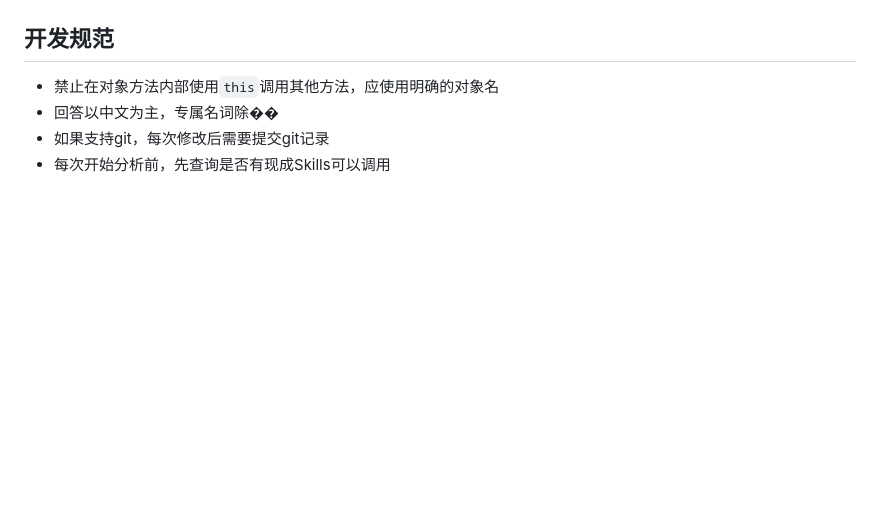
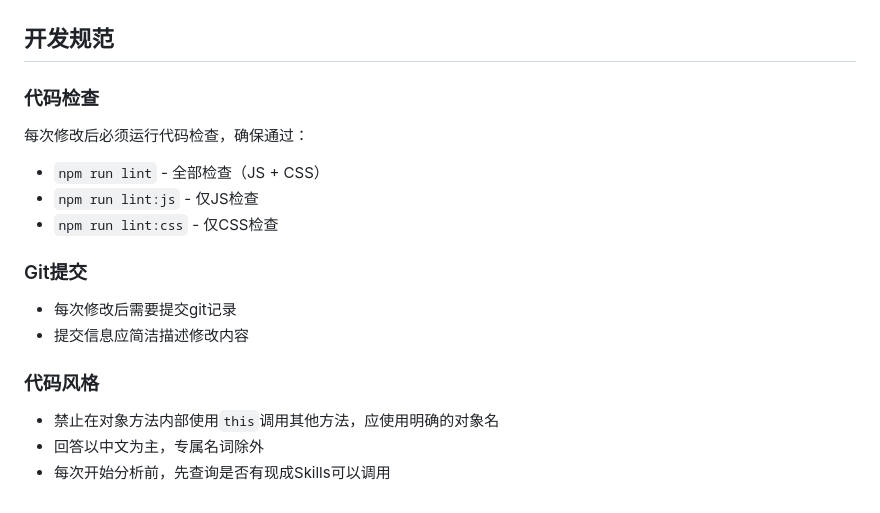
Before and after one commit to DemonFourth/changwaijijinshoyi, a Markdown page: AGENTS.md, the part around the change. Rendered like a GitHub page; blank space fills up the shorter version.

Commit message:
docs: AGENTS.md添加代码检查开发规范

```diff
--- a/AGENTS.md
+++ b/AGENTS.md
@@ -93,7 +93,17 @@ jijinshouyi/
 
 ## 开发规范
 
+### 代码检查
+每次修改后必须运行代码检查，确保通过：
+- `npm run lint` - 全部检查（JS + CSS）
+- `npm run lint:js` - 仅JS检查
+- `npm run lint:css` - 仅CSS检查
+
+### Git提交
+- 每次修改后需要提交git记录
+- 提交信息应简洁描述修改内容
+
+### 代码风格
 - 禁止在对象方法内部使用`this`调用其他方法，应使用明确的对象名
-- 回答以中文为主，专属名词除��
-- 如果支持git，每次修改后需要提交git记录
+- 回答以中文为主，专属名词除外
 - 每次开始分析前，先查询是否有现成Skills可以调用
```
